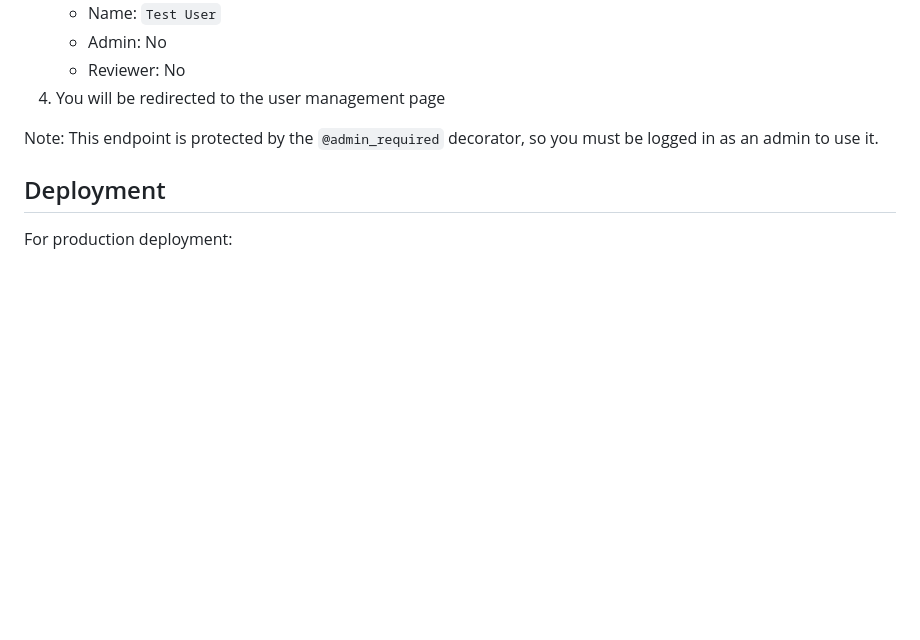
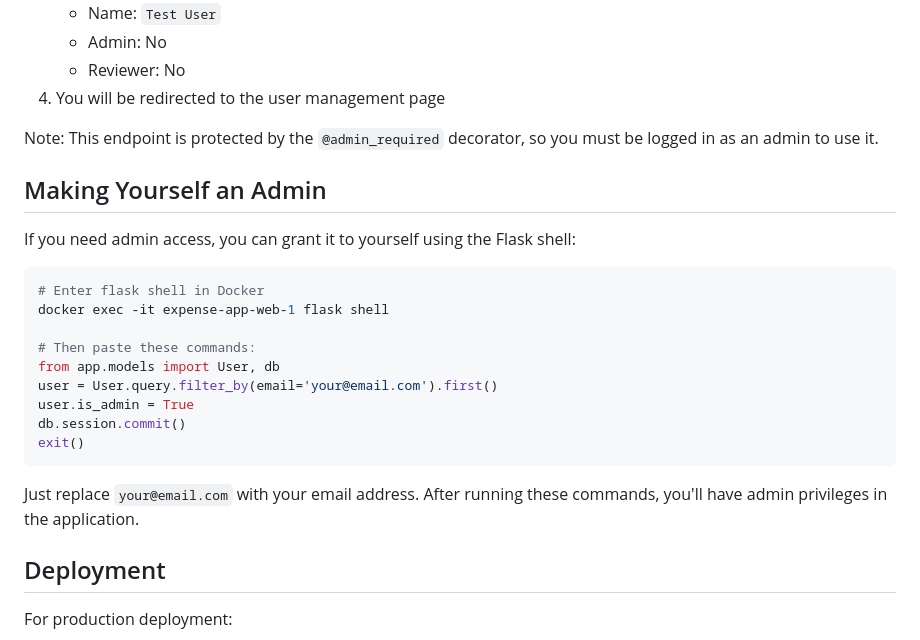
Before and after one commit to ThomasKLA10/expense-app, a Markdown page: README.md, the part around the change. GitHub-like rendering; blank space fills up the shorter version.

````diff
--- a/README.md
+++ b/README.md
@@ -271,6 +271,24 @@ The application includes a utility endpoint to create a test user for demonstrat
 
 Note: This endpoint is protected by the `@admin_required` decorator, so you must be logged in as an admin to use it.
 
+## Making Yourself an Admin
+
+If you need admin access, you can grant it to yourself using the Flask shell:
+
+```bash
+# Enter flask shell in Docker
+docker exec -it expense-app-web-1 flask shell
+
+# Then paste these commands:
+from app.models import User, db
+user = User.query.filter_by(email='your@email.com').first()
+user.is_admin = True
+db.session.commit()
+exit()
+```
+
+Just replace `your@email.com` with your email address. After running these commands, you'll have admin privileges in the application.
+
 ## Deployment
 
 For production deployment:
````
